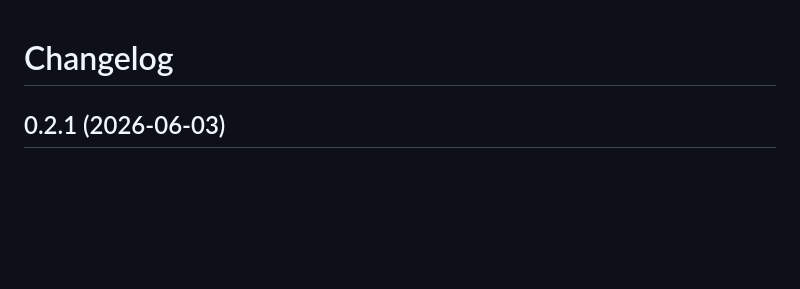
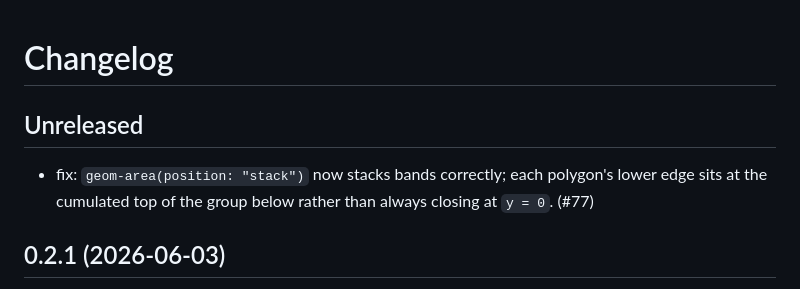
Before and after one commit to brainworkup/gribouille, a Markdown page: CHANGELOG.md, the part around the change. Drawn GitHub-style; blank space fills up the shorter version.

Commit message:
docs(changelog): geom-area stack fix (#77)

```diff
--- a/CHANGELOG.md
+++ b/CHANGELOG.md
@@ -1,4 +1,8 @@
 # Changelog
+
+## Unreleased
+
+- fix: `geom-area(position: "stack")` now stacks bands correctly; each polygon's lower edge sits at the cumulated top of the group below rather than always closing at `y = 0`. (#77)
 
 ## 0.2.1 (2026-06-03)
 
```
